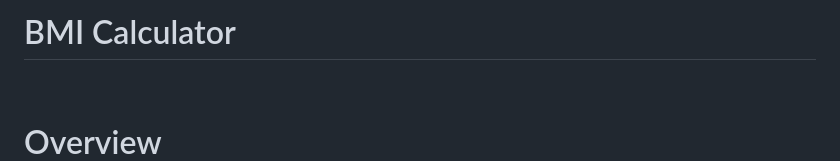
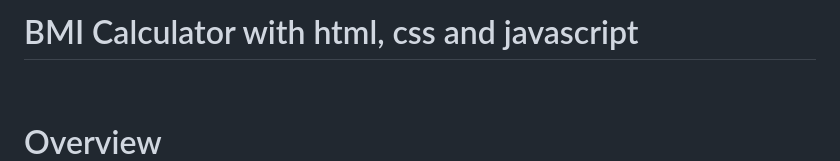
Before and after one commit to ashrafulalam005/BMI-calculator-with-html-css-and-javascript, a Markdown page: README.md, the part around the change. GitHub-like rendering.

```diff
--- a/README.md
+++ b/README.md
@@ -1,6 +1,6 @@
 <br>
 
-# BMI Calculator
+# BMI Calculator with html, css and javascript
 
 <br>
 
```
